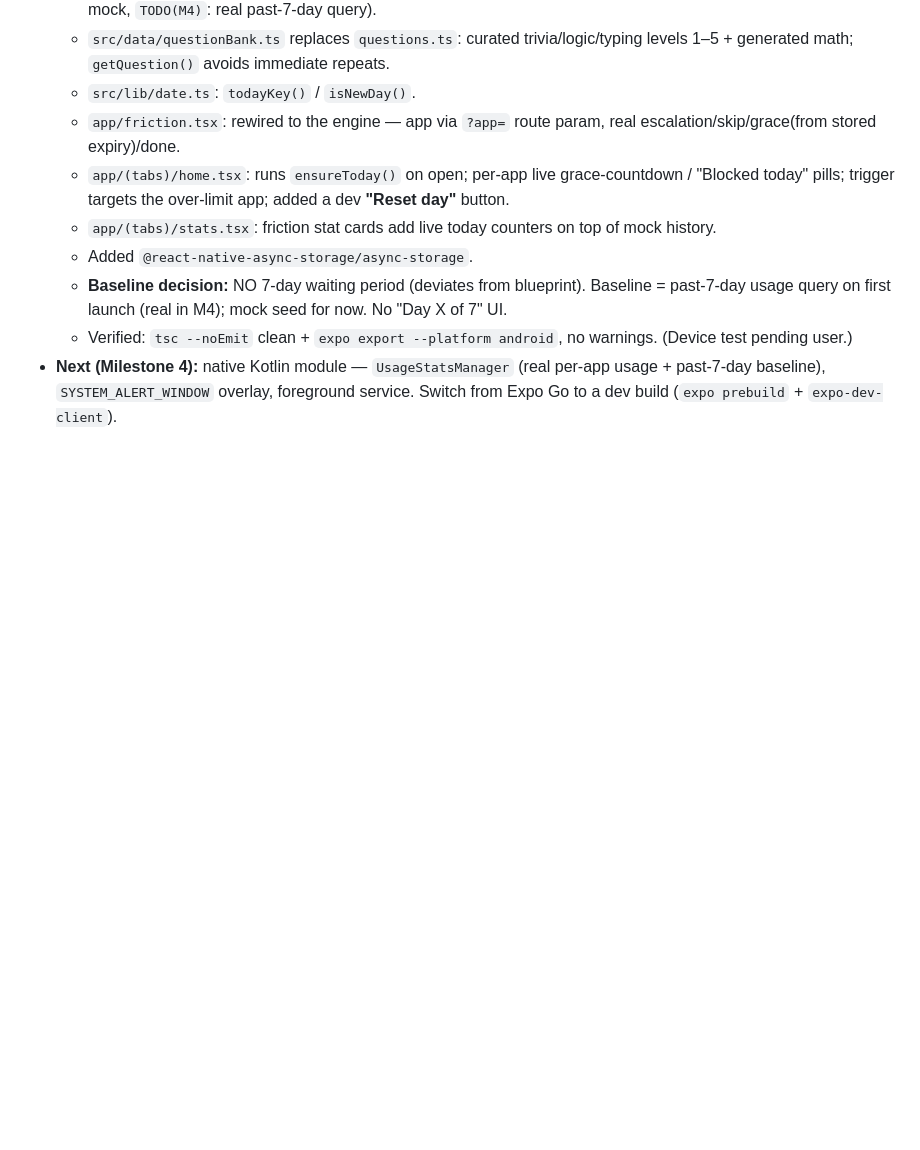
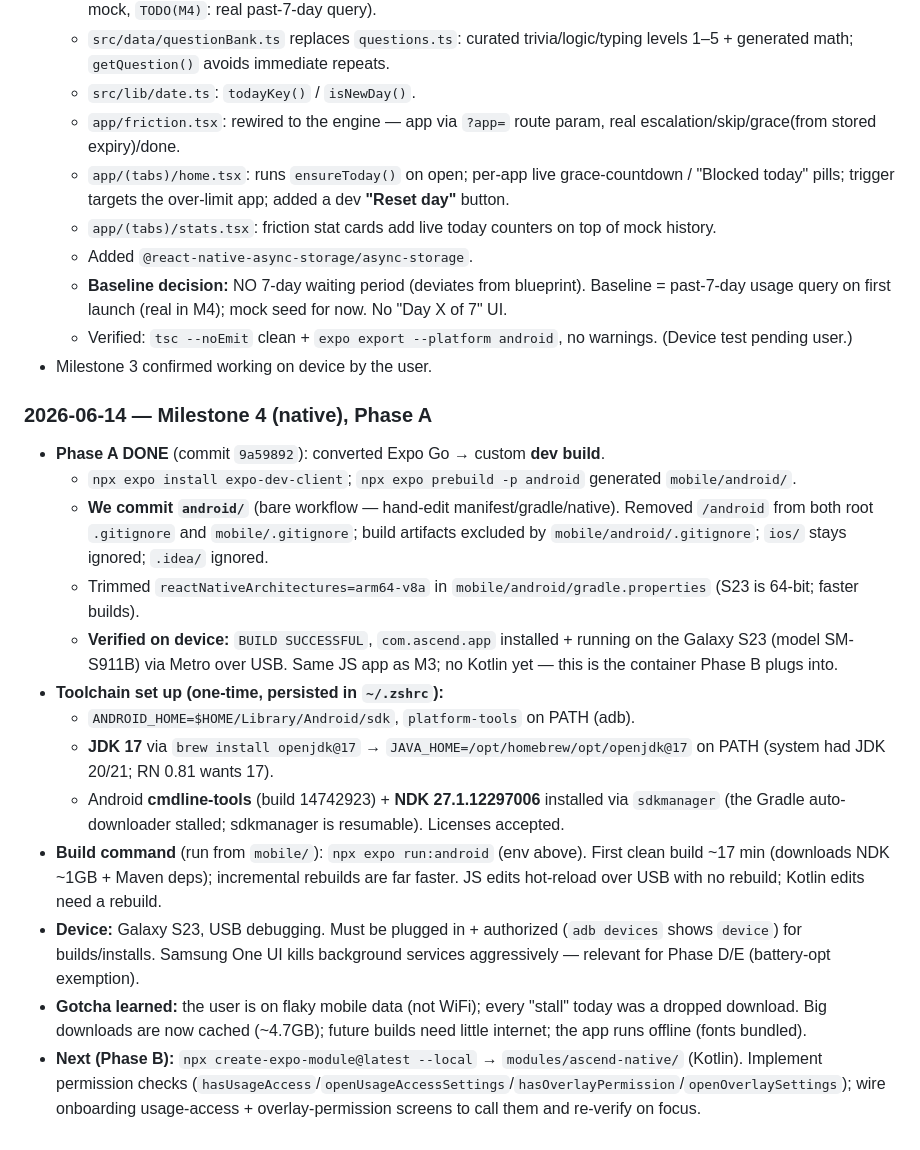
Before and after one commit to AnsariUsaid/Ascend, a Markdown page: CLAUDE.md, the part around the change. Rendered like a GitHub page; blank space fills up the shorter version.

Commit message:
docs: log Milestone 4 Phase A (dev build) + toolchain in CLAUDE.md
Co-Authored-By: Claude Opus 4.8 <noreply@anthropic.com>

```diff
--- a/CLAUDE.md
+++ b/CLAUDE.md
@@ -87,4 +87,19 @@ node 22, npm 10, java 20. No global expo — use `npx expo`. Phone: Expo Go (SDK
   - Added `@react-native-async-storage/async-storage`.
   - **Baseline decision:** NO 7-day waiting period (deviates from blueprint). Baseline = past-7-day usage query on first launch (real in M4); mock seed for now. No "Day X of 7" UI.
   - Verified: `tsc --noEmit` clean + `expo export --platform android`, no warnings. (Device test pending user.)
-- **Next (Milestone 4):** native Kotlin module — `UsageStatsManager` (real per-app usage + past-7-day baseline), `SYSTEM_ALERT_WINDOW` overlay, foreground service. Switch from Expo Go to a dev build (`expo prebuild` + `expo-dev-client`).
+- Milestone 3 confirmed working on device by the user.
+
+### 2026-06-14 — Milestone 4 (native), Phase A
+- **Phase A DONE** (commit `9a59892`): converted Expo Go → custom **dev build**.
+  - `npx expo install expo-dev-client`; `npx expo prebuild -p android` generated `mobile/android/`.
+  - **We commit `android/`** (bare workflow — hand-edit manifest/gradle/native). Removed `/android` from both root `.gitignore` and `mobile/.gitignore`; build artifacts excluded by `mobile/android/.gitignore`; `ios/` stays ignored; `.idea/` ignored.
+  - Trimmed `reactNativeArchitectures=arm64-v8a` in `mobile/android/gradle.properties` (S23 is 64-bit; faster builds).
+  - **Verified on device:** `BUILD SUCCESSFUL`, `com.ascend.app` installed + running on the Galaxy S23 (model SM-S911B) via Metro over USB. Same JS app as M3; no Kotlin yet — this is the container Phase B plugs into.
+- **Toolchain set up (one-time, persisted in `~/.zshrc`):**
+  - `ANDROID_HOME=$HOME/Library/Android/sdk`, `platform-tools` on PATH (adb).
+  - **JDK 17** via `brew install openjdk@17` → `JAVA_HOME=/opt/homebrew/opt/openjdk@17` on PATH (system had JDK 20/21; RN 0.81 wants 17).
+  - Android **cmdline-tools** (build 14742923) + **NDK 27.1.12297006** installed via `sdkmanager` (the Gradle auto-downloader stalled; sdkmanager is resumable). Licenses accepted.
+- **Build command** (run from `mobile/`): `npx expo run:android` (env above). First clean build ~17 min (downloads NDK ~1GB + Maven deps); incremental rebuilds are far faster. JS edits hot-reload over USB with no rebuild; Kotlin edits need a rebuild.
+- **Device:** Galaxy S23, USB debugging. Must be plugged in + authorized (`adb devices` shows `device`) for builds/installs. Samsung One UI kills background services aggressively — relevant for Phase D/E (battery-opt exemption).
+- **Gotcha learned:** the user is on flaky mobile data (not WiFi); every "stall" today was a dropped download. Big downloads are now cached (~4.7GB); future builds need little internet; the app runs offline (fonts bundled).
+- **Next (Phase B):** `npx create-expo-module@latest --local` → `modules/ascend-native/` (Kotlin). Implement permission checks (`hasUsageAccess`/`openUsageAccessSettings`/`hasOverlayPermission`/`openOverlaySettings`); wire onboarding usage-access + overlay-permission screens to call them and re-verify on focus.
```
